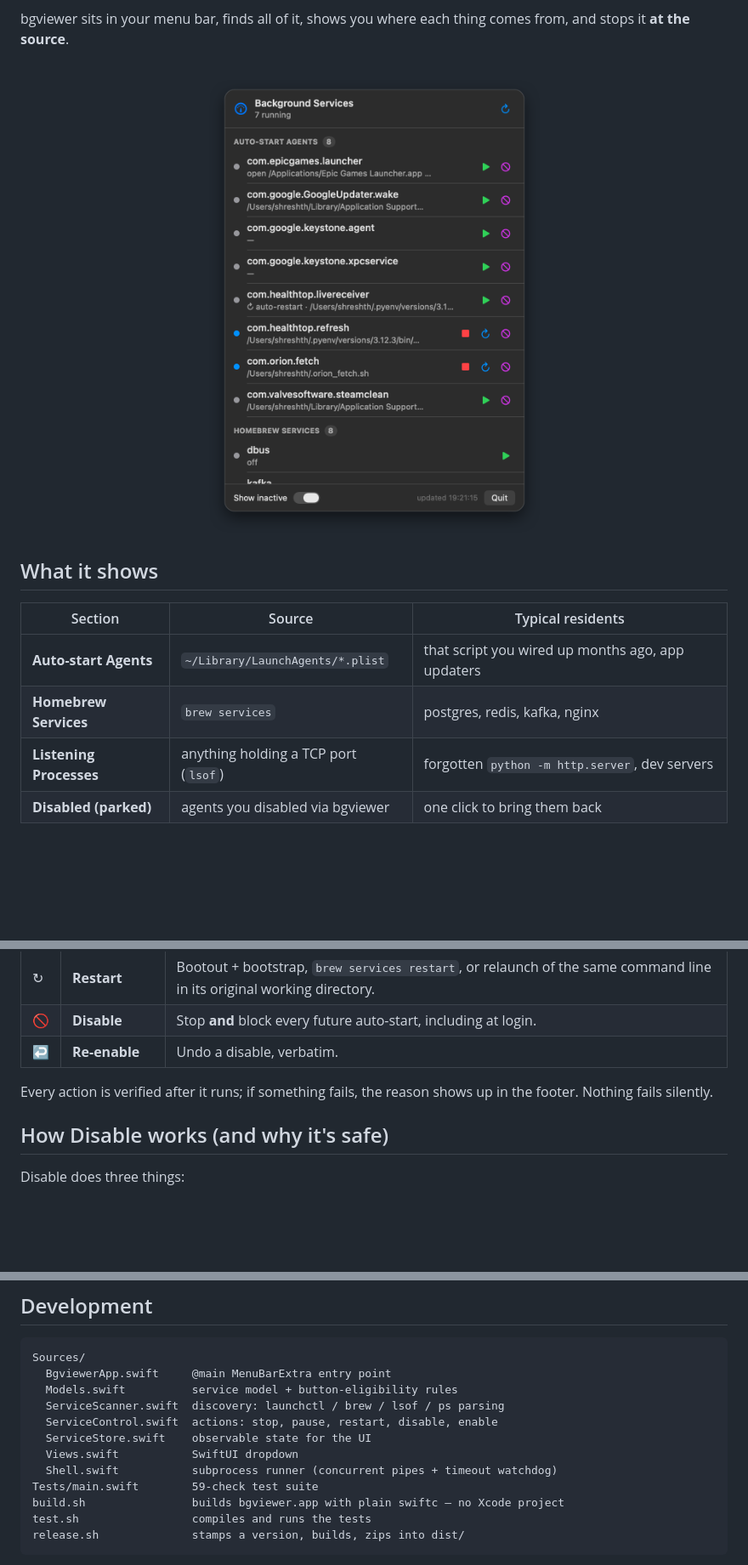
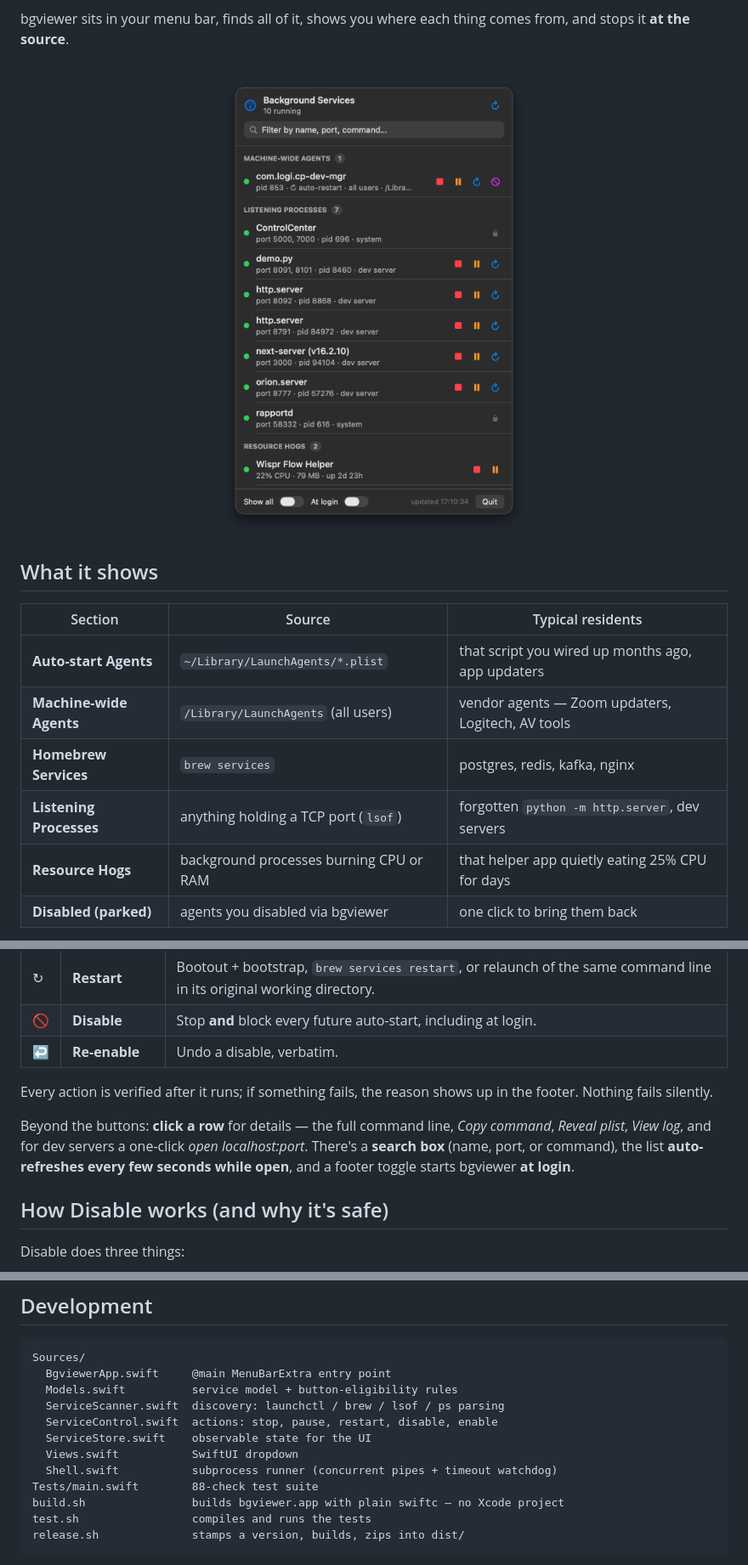
Before and after one commit to AroraShreshth/bgviewer, a Markdown page: README.md, 3 parts joined by grey strips. Shown at 85% size. Drawn GitHub-style; pictures changed too: docs/screenshot.png; blank space fills up the shorter version.

Commit message:
release: v1.1.0 — machine-wide agents, resource hogs, row details, search
Co-Authored-By: Claude Fable 5 <noreply@anthropic.com>

```diff
--- a/README.md
+++ b/README.md
@@ -21,8 +21,10 @@ bgviewer sits in your menu bar, finds all of it, shows you where each thing come
 | Section | Source | Typical residents |
 |---|---|---|
 | **Auto-start Agents** | `~/Library/LaunchAgents/*.plist` | that script you wired up months ago, app updaters |
+| **Machine-wide Agents** | `/Library/LaunchAgents` (all users) | vendor agents — Zoom updaters, Logitech, AV tools |
 | **Homebrew Services** | `brew services` | postgres, redis, kafka, nginx |
 | **Listening Processes** | anything holding a TCP port (`lsof`) | forgotten `python -m http.server`, dev servers |
+| **Resource Hogs** | background processes burning CPU or RAM | that helper app quietly eating 25% CPU for days |
 | **Disabled (parked)** | agents you disabled via bgviewer | one click to bring them back |
 
 Agents that can resurrect themselves are marked **↻ auto-restart**, so you know *why* something keeps coming back. Apple system processes get a 🔒 and no destructive buttons — you can't accidentally break your Mac.
@@ -38,6 +40,8 @@ Agents that can resurrect themselves are marked **↻ auto-restart**, so you kno
 | ↩ | **Re-enable** | Undo a disable, verbatim. |
 
 Every action is verified after it runs; if something fails, the reason shows up in the footer. Nothing fails silently.
+
+Beyond the buttons: **click a row** for details — the full command line, *Copy command*, *Reveal plist*, *View log*, and for dev servers a one-click *open localhost:port*. There's a **search box** (name, port, or command), the list **auto-refreshes every few seconds while open**, and a footer toggle starts bgviewer **at login**.
 
 ## How Disable works (and why it's safe)
 
@@ -107,7 +111,7 @@ Sources/
   ServiceStore.swift    observable state for the UI
   Views.swift           SwiftUI dropdown
   Shell.swift           subprocess runner (concurrent pipes + timeout watchdog)
-Tests/main.swift        59-check test suite
+Tests/main.swift        88-check test suite
 build.sh                builds bgviewer.app with plain swiftc — no Xcode project
 test.sh                 compiles and runs the tests
 release.sh              stamps a version, builds, zips into dist/
```
Also changed, not shown: CHANGELOG.md (+22 -0 lines), 8 other files.
